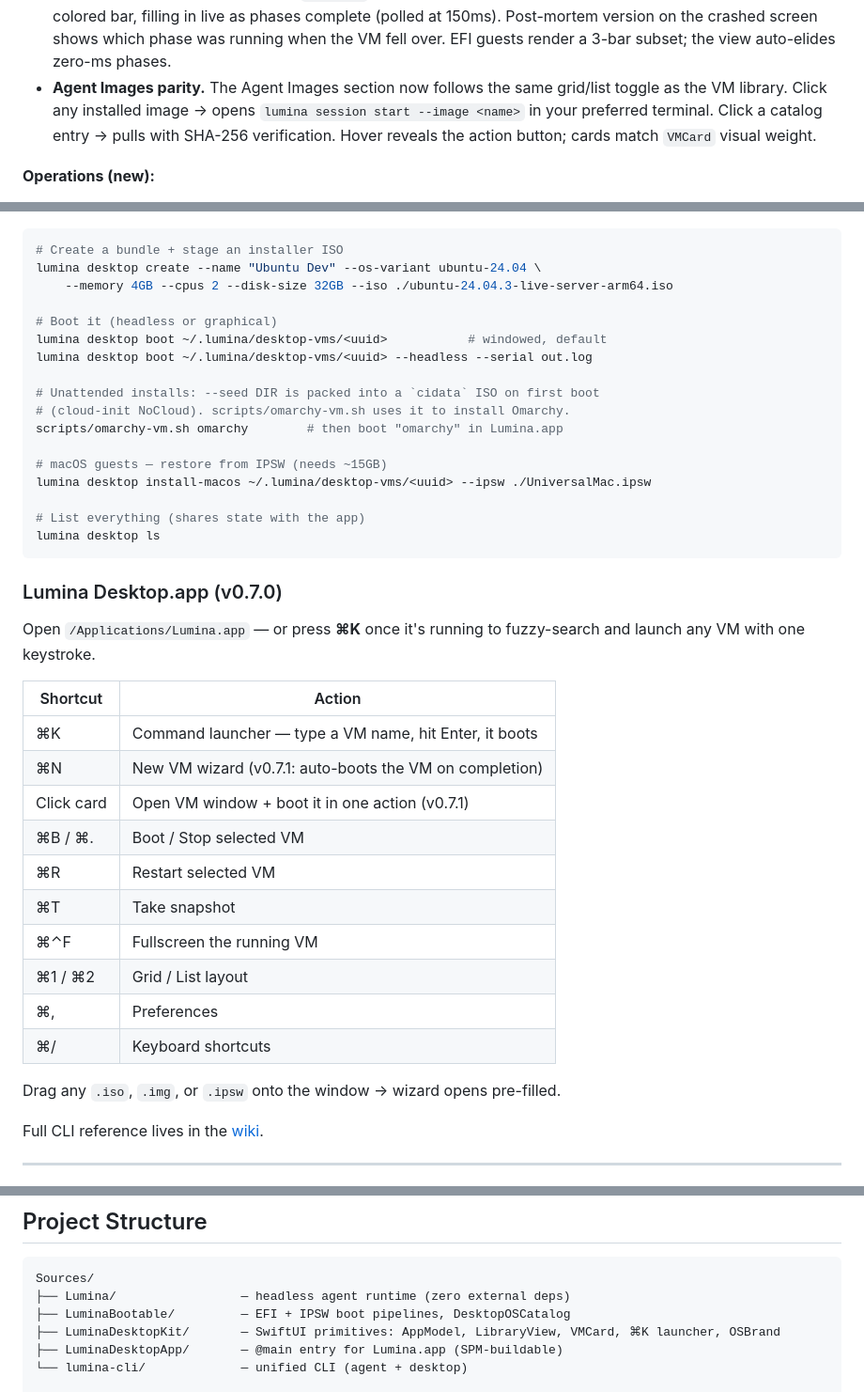
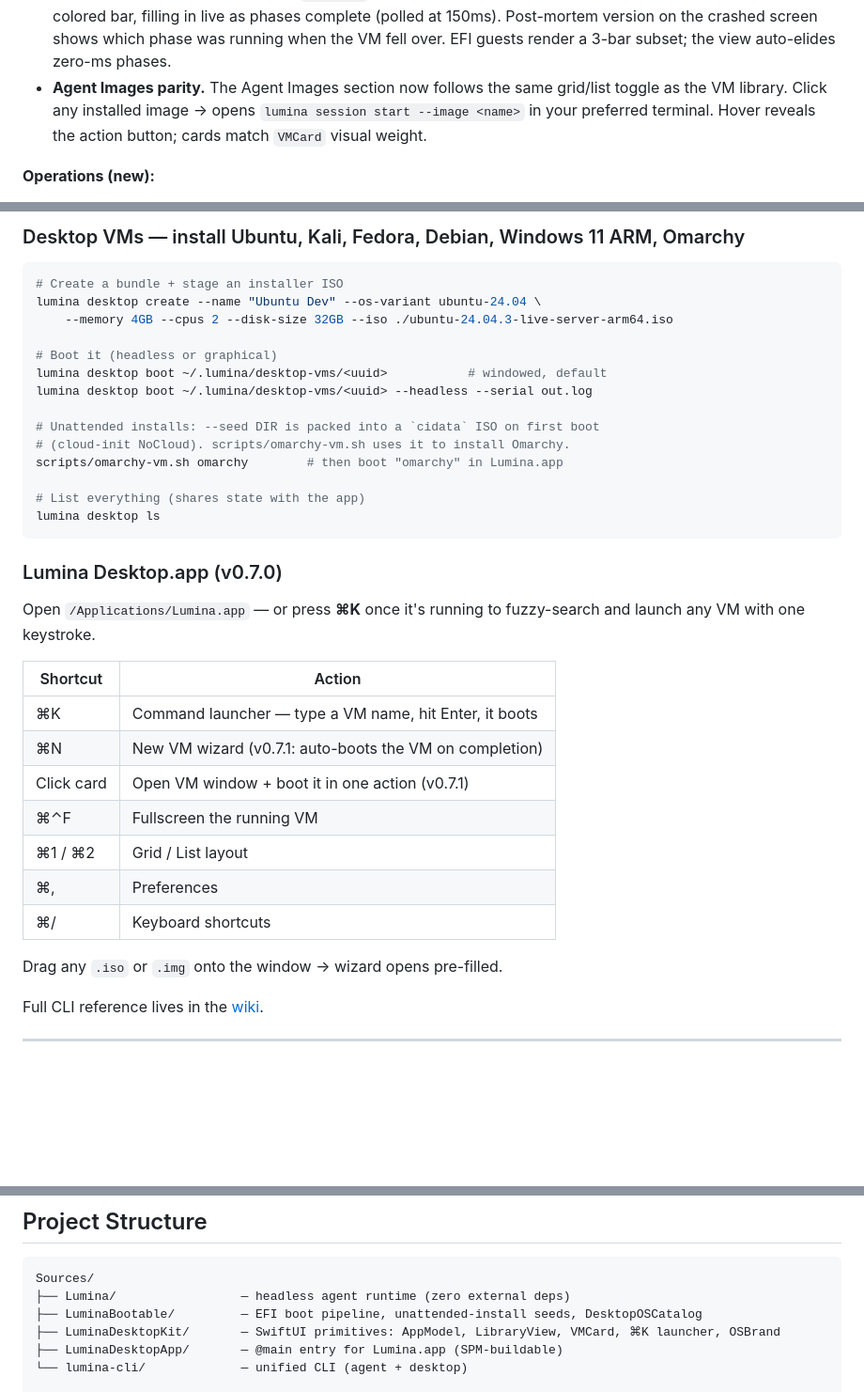
Before and after one commit to abdul-abdi/lumina, a Markdown page: README.md, 3 parts joined by grey strips. Shown at 94% size. Rendered like a GitHub page; blank space fills up the shorter version.

````diff
--- a/README.md
+++ b/README.md
@@ -66,7 +65,7 @@ Hardening changes that make "every ARM64 OS boots cleanly, every time" closer to
 
 - **Tap a VM card → it boots.** Clicking a stopped or crashed VM in the library opens its window and kicks off `boot()` in one gesture — no intermediate "click BOOT" screen. Same behavior on grid cards and list rows. The "Create VM" wizard auto-boots on completion — finish the wizard, the VM window is already open and booting.
 - **Live boot-phase waterfall.** During `.booting`, a SwiftUI waterfall renders each boot phase as a proportional colored bar, filling in live as phases complete (polled at 150ms). Post-mortem version on the crashed screen shows which phase was running when the VM fell over. EFI guests render a 3-bar subset; the view auto-elides zero-ms phases.
-- **Agent Images parity.** The Agent Images section now follows the same grid/list toggle as the VM library. Click any installed image → opens `lumina session start --image <name>` in your preferred terminal. Click a catalog entry → pulls with SHA-256 verification. Hover reveals the action button; cards match `VMCard` visual weight.
+- **Agent Images parity.** The Agent Images section now follows the same grid/list toggle as the VM library. Click any installed image → opens `lumina session start --image <name>` in your preferred terminal. Hover reveals the action button; cards match `VMCard` visual weight.
 
 **Operations (new):**
 
@@ -209,3 +224,4 @@ Default is `0` (never auto-stop). Live execs and PTYs prevent shutdown.
+### Desktop VMs — install Ubuntu, Kali, Fedora, Debian, Windows 11 ARM, Omarchy
 
 ```bash
 # Create a bundle + stage an installer ISO
@@ -220,9 +236,6 @@ lumina desktop boot ~/.lumina/desktop-vms/<uuid> --headless --serial out.log
 # (cloud-init NoCloud). scripts/omarchy-vm.sh uses it to install Omarchy.
 scripts/omarchy-vm.sh omarchy        # then boot "omarchy" in Lumina.app
 
-# macOS guests — restore from IPSW (needs ~15GB)
-lumina desktop install-macos ~/.lumina/desktop-vms/<uuid> --ipsw ./UniversalMac.ipsw
-
 # List everything (shares state with the app)
 lumina desktop ls
 ```
@@ -236,15 +249,12 @@ Open `/Applications/Lumina.app` — or press **⌘K** once it's running to fuzzy
 | ⌘K         | Command launcher — type a VM name, hit Enter, it boots  |
 | ⌘N         | New VM wizard (v0.7.1: auto-boots the VM on completion) |
 | Click card | Open VM window + boot it in one action (v0.7.1)         |
-| ⌘B / ⌘.    | Boot / Stop selected VM                                 |
-| ⌘R         | Restart selected VM                                     |
-| ⌘T         | Take snapshot                                           |
 | ⌘⌃F        | Fullscreen the running VM                               |
 | ⌘1 / ⌘2    | Grid / List layout                                      |
 | ⌘,         | Preferences                                             |
 | ⌘/         | Keyboard shortcuts                                      |
 
-Drag any `.iso`, `.img`, or `.ipsw` onto the window → wizard opens pre-filled.
+Drag any `.iso` or `.img` onto the window → wizard opens pre-filled.
 
 Full CLI reference lives in the [wiki](https://github.com/abdul-abdi/lumina/wiki/CLI-Reference).
 
@@ -396,7 +407,7 @@ swift scripts/generate-icon.swift  # regenerate AppIcon.icns
 ```
 Sources/
 ├── Lumina/                 — headless agent runtime (zero external deps)
-├── LuminaBootable/         — EFI + IPSW boot pipelines, DesktopOSCatalog
+├── LuminaBootable/         — EFI boot pipeline, unattended-install seeds, DesktopOSCatalog
 ├── LuminaDesktopKit/       — SwiftUI primitives: AppModel, LibraryView, VMCard, ⌘K launcher, OSBrand
 ├── LuminaDesktopApp/       — @main entry for Lumina.app (SPM-buildable)
 └── lumina-cli/             — unified CLI (agent + desktop)
````
Also changed, not shown: other parts of README.md (+18 -2 lines), AGENTS.md (+28 -3 lines).
